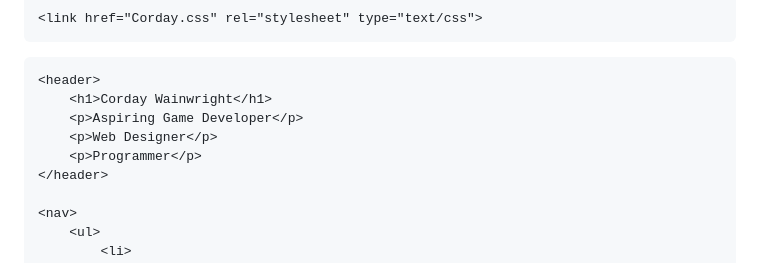
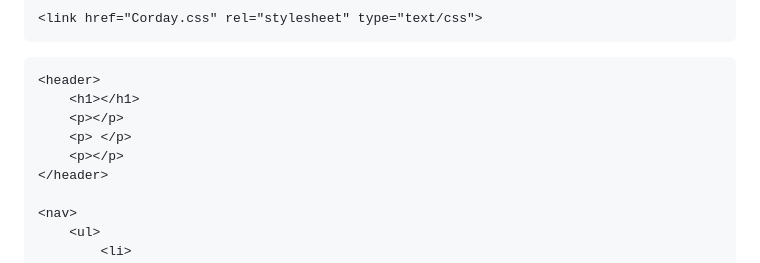
Before and after one commit to CordayW/CordayW.github.io, a Markdown page: README.md, the part around the change. GitHub-like rendering.

```diff
--- a/README.md
+++ b/README.md
@@ -14,10 +14,10 @@
 <body>
 
     <header>
-        <h1>Corday Wainwright</h1>
-        <p>Aspiring Game Developer</p>
-        <p>Web Designer</p>
-        <p>Programmer</p>
+        <h1></h1>
+        <p></p>
+        <p> </p>
+        <p></p>
     </header>
 
     <nav>
```
